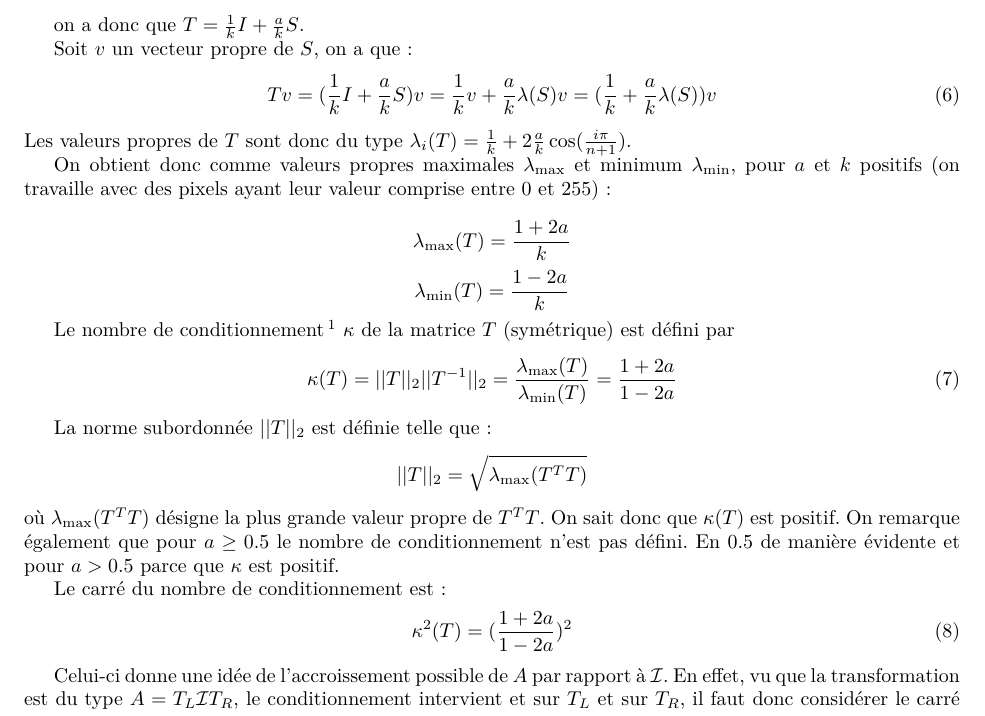
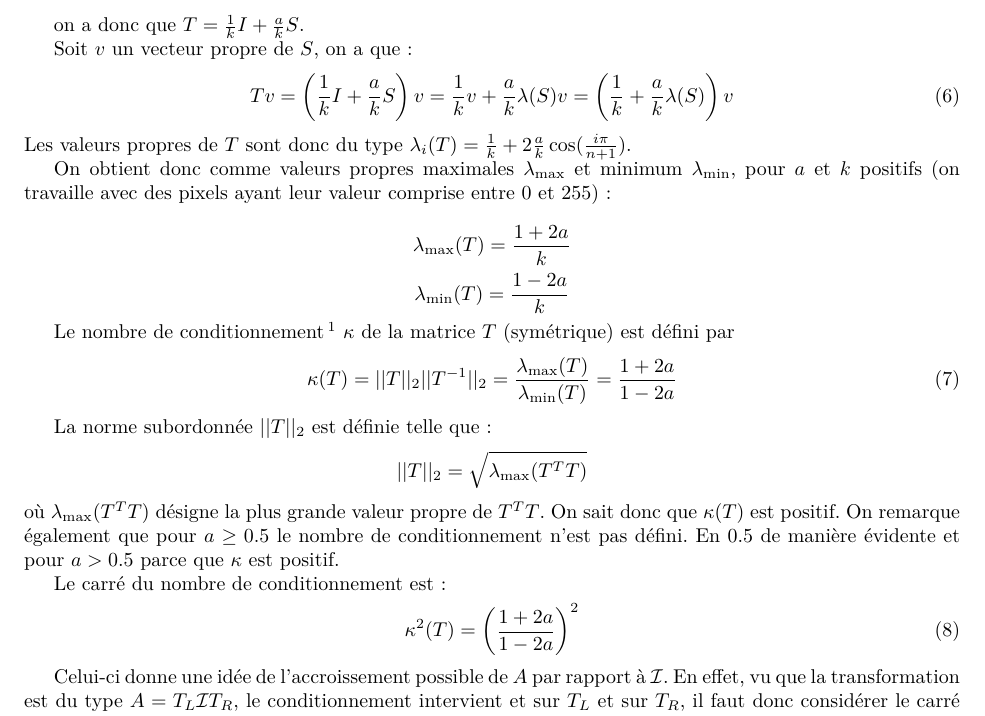
Before and after one commit to blegat/LINMA1170, a LaTeX document (devoir2/main.tex, which reads devoir2/Q1/q1.tex): part of page 2 of 3, cut so that both start at the same text. Compiled offline with pdfLaTeX.

Commit message:
More minor improvements to q1

```diff
--- a/devoir2/Q1/q1.tex
+++ b/devoir2/Q1/q1.tex
@@ -57,15 +57,16 @@ on a donc que $T = \frac{1}{k} I + \frac{a}{k} S$.
 
 Soit $v$ un vecteur propre de $S$, on a que :
 \begin{equation}
-T v = ( \frac{1}{k} I + \frac{a}{k} S ) v = \frac{1}{k} v + \frac{a}{k} \lambda(S) v = (\frac{1}{k} + \frac{a}{k} \lambda(S)) v
+T v = \left( \frac{1}{k} I + \frac{a}{k} S \right) v =
+\frac{1}{k} v + \frac{a}{k} \lambda(S) v = \left(\frac{1}{k} + \frac{a}{k} \lambda(S)\right) v
 \end{equation}
 Les valeurs propres de $T$ sont donc du type $\lambda_i(T) = \frac{1}{k} + 2 \frac{a}{k} \cos(\frac{i\pi}{n+1})$.
 
 On obtient donc comme valeurs propres maximales $\lmax$ et minimum $\lmin$,
 pour $a$ et $k$ positifs (on travaille avec des pixels ayant leur valeur comprise entre 0 et 255):
 
-	$$\lmax (T) =  \frac{1+2a}{k} $$
-	$$\lmin (T) =  \frac{1-2a}{k} $$
+$$\lmax (T) =  \frac{1+2a}{k} $$
+$$\lmin (T) =  \frac{1-2a}{k} $$
 
 Le nombre de conditionnement
 \footnote{On dit d'une matrice qu'elle est bien conditionnée si son nombre de conditionnement
@@ -88,10 +89,10 @@ En $0.5$ de manière évidente et pour $a > 0.5$ parce que $\kappa$ est positif.
 
 Le carré du nombre de conditionnement est :
 \begin{equation}
-	\kappa^2 (T) = (\frac{1+2a}{1-2a})^2
+	\kappa^2 (T) = \left(\frac{1+2a}{1-2a}\right)^2
 \end{equation}
 
-Celui-ci donne une idée de l'accroissement possible de $A$ par rapport à $\mathcal{I}$.
-En effet, vu que la transformation est du type $A = T_L \mathcal{I} T_R$,
+Celui-ci donne une idée de l'accroissement possible de $A$ par rapport à $\I$.
+En effet, vu que la transformation est du type $A = T_L \I T_R$,
 le conditionnement intervient et sur $T_L$ et sur $T_R$,
 il faut donc considérer le carré du nombre de conditionnement pour avoir une idée de l'accroissement de $A$.
```
